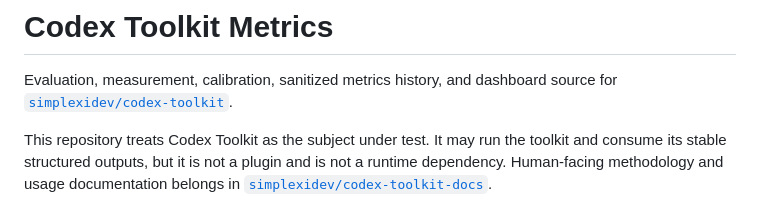
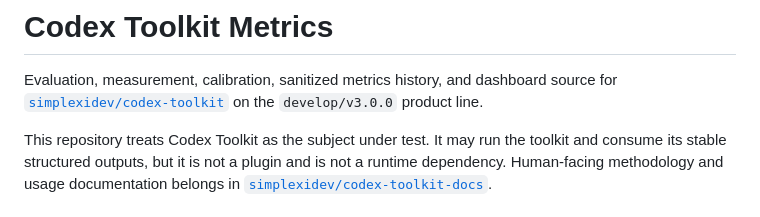
Before and after one commit to simplexidev/codex-toolkit-metrics, a Markdown page: README.md, the part around the change. GitHub-like rendering.

Commit message:
chore: establish v3 integration metadata

```diff
--- a/README.md
+++ b/README.md
@@ -1,7 +1,8 @@
 # Codex Toolkit Metrics
 
 Evaluation, measurement, calibration, sanitized metrics history, and dashboard source for
-[`simplexidev/codex-toolkit`](https://github.com/simplexidev/codex-toolkit).
+[`simplexidev/codex-toolkit`](https://github.com/simplexidev/codex-toolkit) on the
+`develop/v3.0.0` product line.
 
 This repository treats Codex Toolkit as the subject under test. It may run the toolkit and
 consume its stable structured outputs, but it is not a plugin and is not a runtime
```
